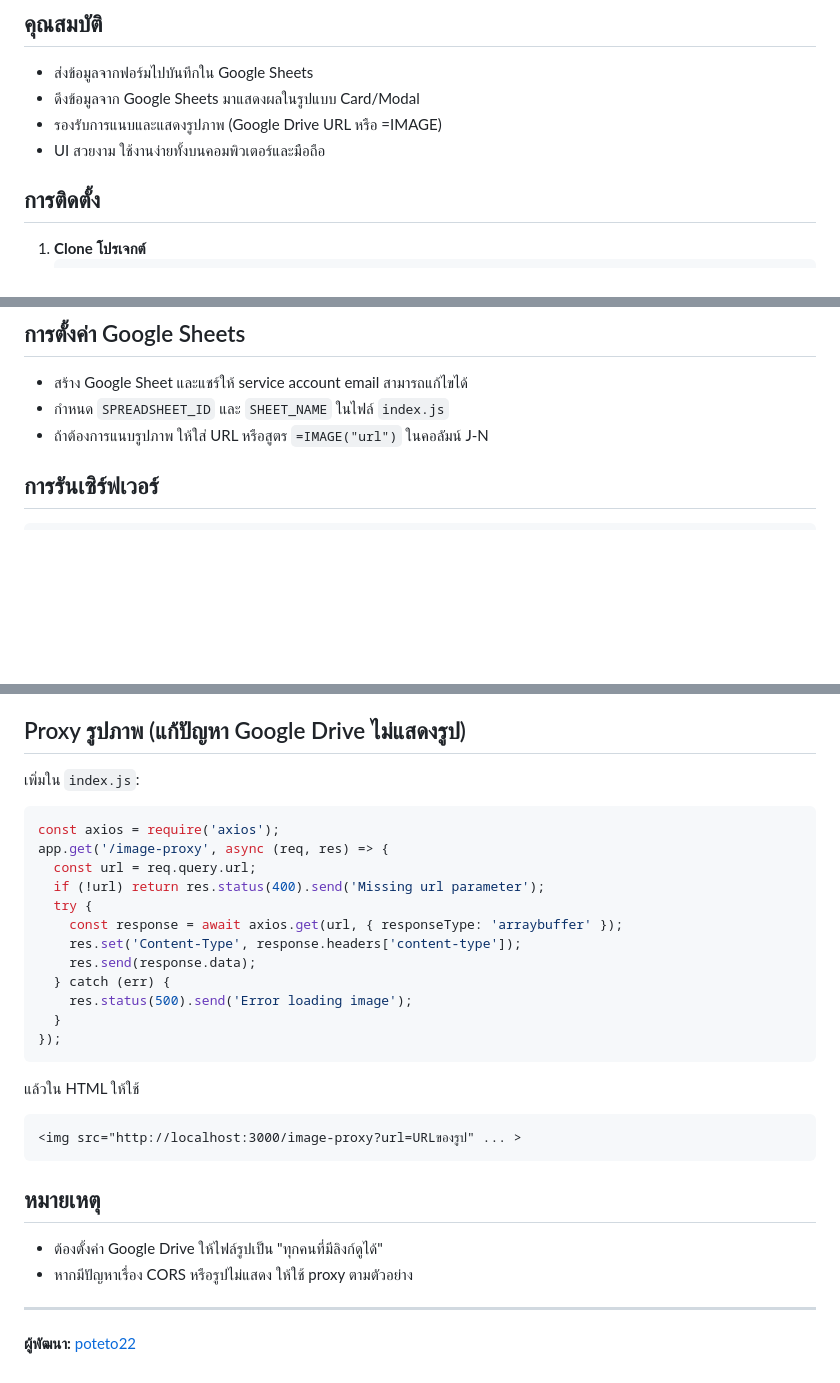
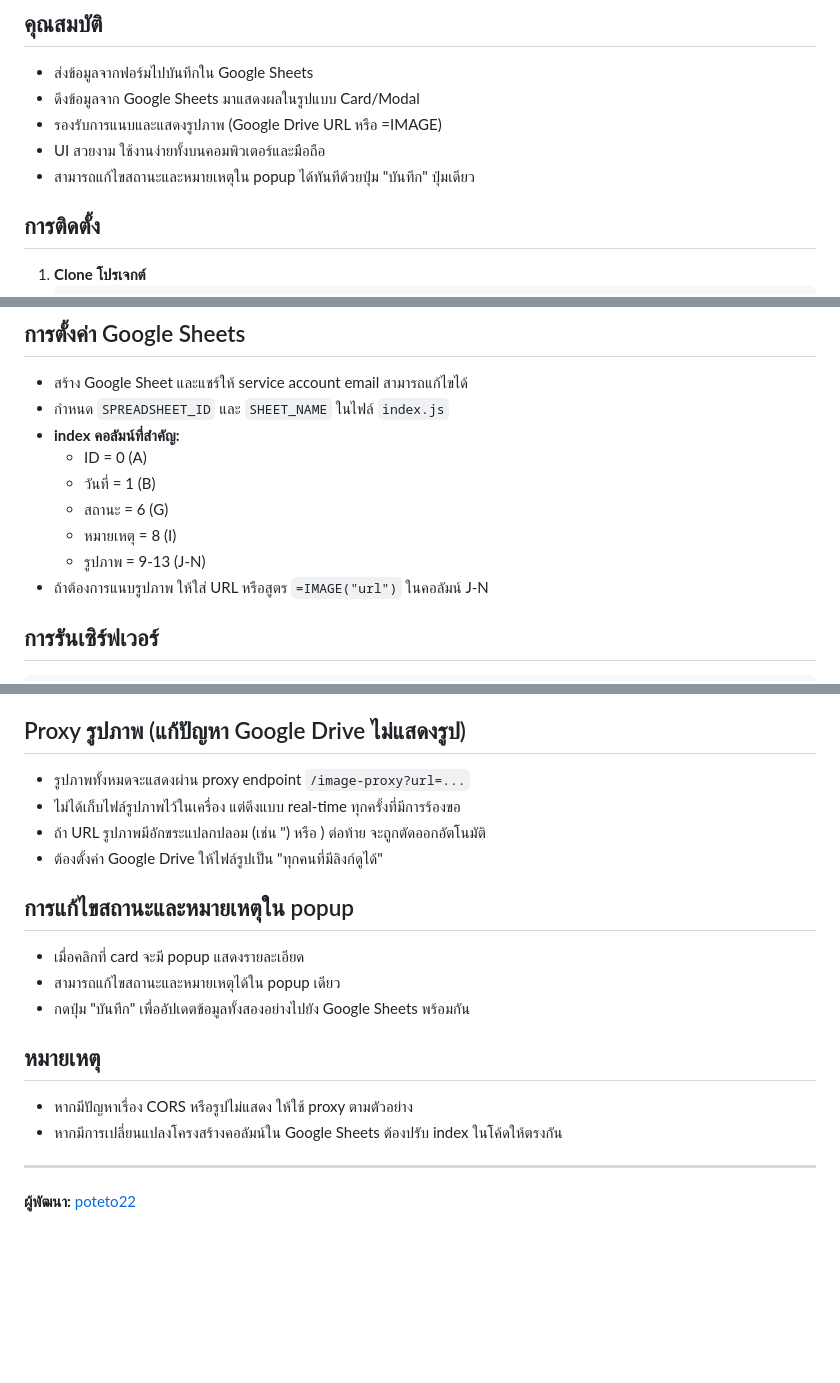
Before and after one commit to poteto22/reportform, a Markdown page: README.md, 3 parts joined by grey strips. Rendered like a GitHub page; blank space fills up the shorter version.

Commit message:
update: ปรับปรุง README.md ให้ตรงกับฟีเจอร์ล่าสุดและวิธีใช้งานใหม่

````diff
--- a/README.md
+++ b/README.md
@@ -7,6 +7,7 @@
 - ดึงข้อมูลจาก Google Sheets มาแสดงผลในรูปแบบ Card/Modal
 - รองรับการแนบและแสดงรูปภาพ (Google Drive URL หรือ =IMAGE)
 - UI สวยงาม ใช้งานง่ายทั้งบนคอมพิวเตอร์และมือถือ
+- สามารถแก้ไขสถานะและหมายเหตุใน popup ได้ทันทีด้วยปุ่ม "บันทึก" ปุ่มเดียว
 
 ## การติดตั้ง
 1. **Clone โปรเจกต์**
@@ -25,6 +26,12 @@
 ## การตั้งค่า Google Sheets
 - สร้าง Google Sheet และแชร์ให้ service account email สามารถแก้ไขได้
 - กำหนด `SPREADSHEET_ID` และ `SHEET_NAME` ในไฟล์ `index.js`
+- **index คอลัมน์ที่สำคัญ:**
+  - ID = 0 (A)
+  - วันที่ = 1 (B)
+  - สถานะ = 6 (G)
+  - หมายเหตุ = 8 (I)
+  - รูปภาพ = 9-13 (J-N)
 - ถ้าต้องการแนบรูปภาพ ให้ใส่ URL หรือสูตร `=IMAGE("url")` ในคอลัมน์ J-N
 
 ## การรันเซิร์ฟเวอร์
@@ -52,29 +59,19 @@ app.get('/list-page', (req, res) => {
 - ตรวจสอบ firewall และ network ให้อนุญาต port 3000
 
 ## Proxy รูปภาพ (แก้ปัญหา Google Drive ไม่แสดงรูป)
-เพิ่มใน `index.js`:
-```js
-const axios = require('axios');
-app.get('/image-proxy', async (req, res) => {
-  const url = req.query.url;
-  if (!url) return res.status(400).send('Missing url parameter');
-  try {
-    const response = await axios.get(url, { responseType: 'arraybuffer' });
-    res.set('Content-Type', response.headers['content-type']);
-    res.send(response.data);
-  } catch (err) {
-    res.status(500).send('Error loading image');
-  }
-});
-```
-แล้วใน HTML ให้ใช้
-```html
-<img src="http://localhost:3000/image-proxy?url=URLของรูป" ... >
-```
+- รูปภาพทั้งหมดจะแสดงผ่าน proxy endpoint `/image-proxy?url=...`
+- ไม่ได้เก็บไฟล์รูปภาพไว้ในเครื่อง แต่ดึงแบบ real-time ทุกครั้งที่มีการร้องขอ
+- ถ้า URL รูปภาพมีอักขระแปลกปลอม (เช่น ") หรือ ) ต่อท้าย จะถูกตัดออกอัตโนมัติ
+- ต้องตั้งค่า Google Drive ให้ไฟล์รูปเป็น "ทุกคนที่มีลิงก์ดูได้"
+
+## การแก้ไขสถานะและหมายเหตุใน popup
+- เมื่อคลิกที่ card จะมี popup แสดงรายละเอียด
+- สามารถแก้ไขสถานะและหมายเหตุได้ใน popup เดียว
+- กดปุ่ม "บันทึก" เพื่ออัปเดตข้อมูลทั้งสองอย่างไปยัง Google Sheets พร้อมกัน
 
 ## หมายเหตุ
-- ต้องตั้งค่า Google Drive ให้ไฟล์รูปเป็น "ทุกคนที่มีลิงก์ดูได้"
 - หากมีปัญหาเรื่อง CORS หรือรูปไม่แสดง ให้ใช้ proxy ตามตัวอย่าง
+- หากมีการเปลี่ยนแปลงโครงสร้างคอลัมน์ใน Google Sheets ต้องปรับ index ในโค้ดให้ตรงกัน
 
 ---
 
````
